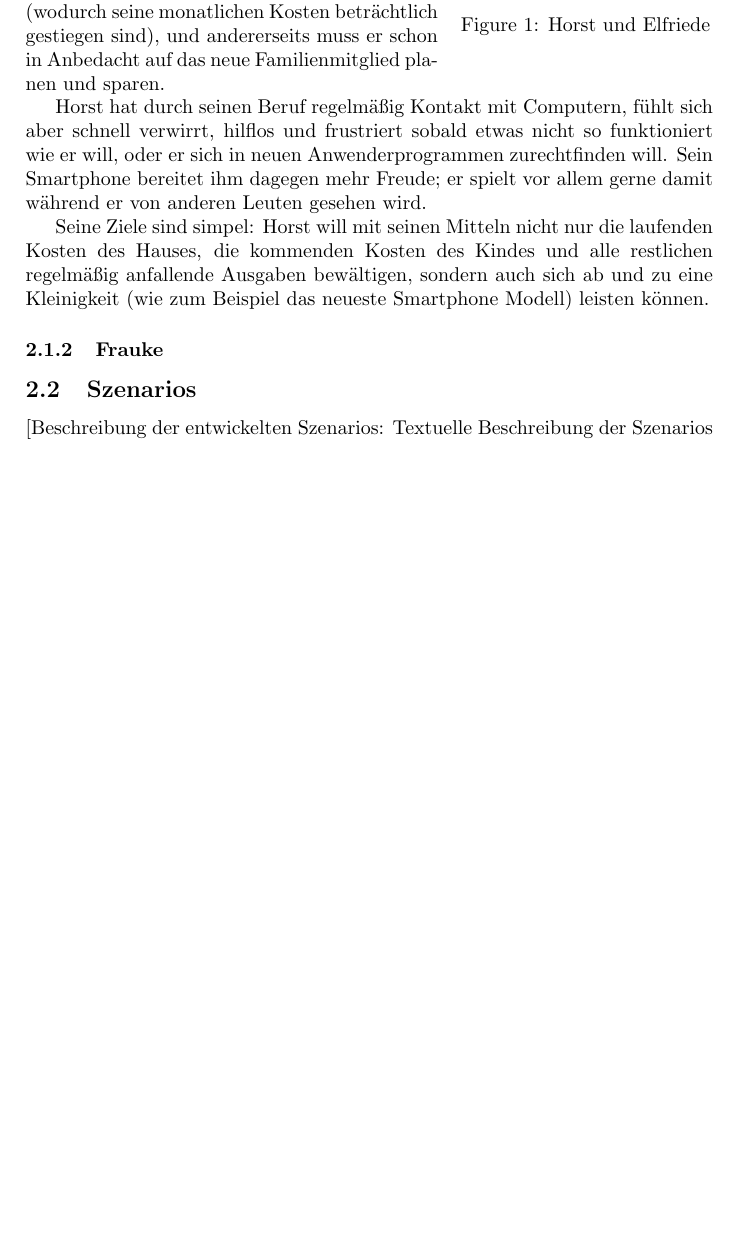
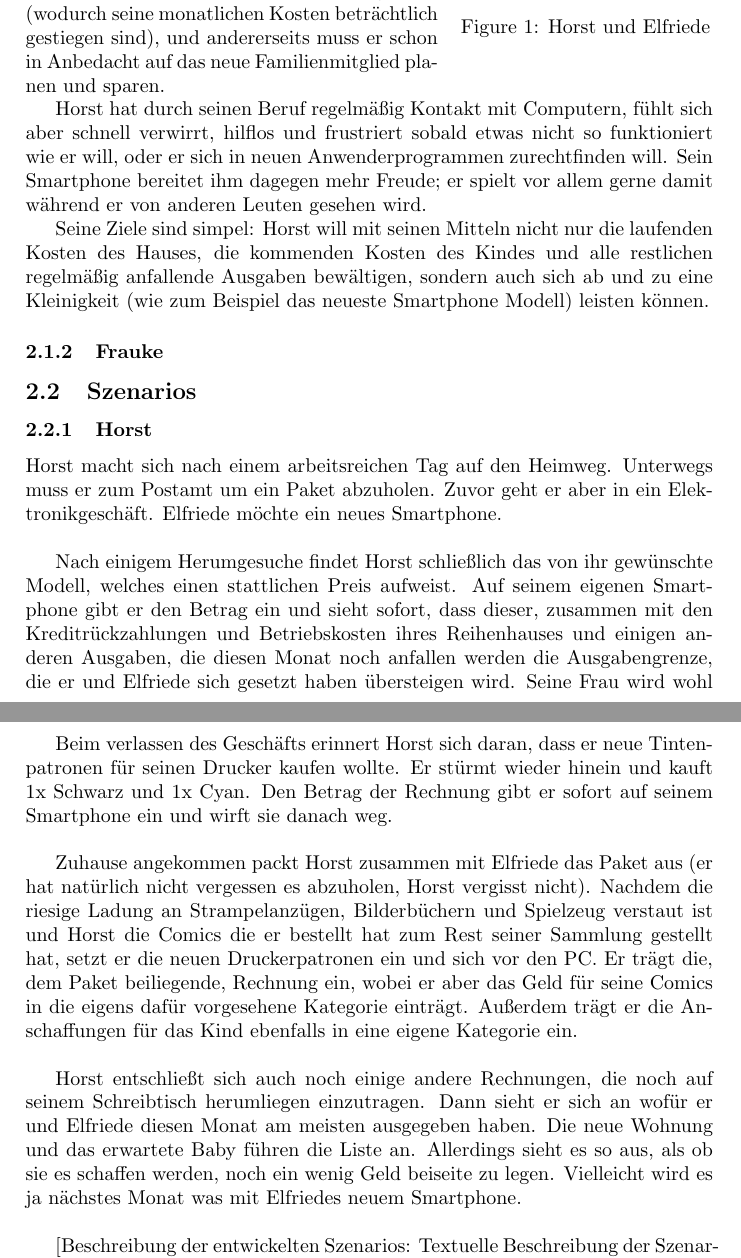
Before and after one commit to schuay/iixd, a LaTeX document (task2/iixd2.tex, which reads task2/personas.tex): part of page 4 of 6 before the commit and two parts of pages 4 and 5 of 7 after it, the two joined at a grey line, cut so that both start at the same text, the shorter picture padded with empty space. Compiled offline with pdfLaTeX.

Commit message:
Add a scenario for Horst

```diff
--- a/task2/personas.tex
+++ b/task2/personas.tex
@@ -40,4 +40,41 @@ sondern auch sich ab und zu eine Kleinigkeit (wie zum Beispiel das neueste Smart
 
 \subsection{Szenarios}
 
+\subsubsection{Horst}
+
+Horst macht sich nach einem arbeitsreichen Tag auf den Heimweg. Unterwegs muss er zum
+Postamt um ein Paket abzuholen. Zuvor geht er aber in ein Elektronikgesch\"aft.
+Elfriede m\"ochte ein neues Smartphone.\\
+
+Nach einigem Herumgesuche findet Horst schlie\ss lich das von ihr gew\"unschte
+Modell, welches einen stattlichen Preis aufweist. Auf seinem eigenen
+Smartphone gibt er den Betrag ein und sieht sofort, dass dieser, zusammen
+mit den Kreditr\"uckzahlungen und Betriebskosten ihres Reihenhauses und
+einigen anderen Ausgaben, die diesen Monat noch anfallen werden die
+Ausgabengrenze, die er und Elfriede sich gesetzt haben \"ubersteigen wird.
+Seine Frau wird wohl noch ein Monat auf ihr neues Smartphone warten
+m\"ussen.\\
+
+Beim verlassen des Gesch\"afts erinnert Horst sich daran, dass er neue
+Tintenpatronen für seinen Drucker kaufen wollte. Er st\"urmt wieder hinein
+und kauft 1x Schwarz und 1x Cyan. Den Betrag der Rechnung gibt er sofort
+auf seinem Smartphone ein und wirft sie danach weg.\\
+
+Zuhause angekommen packt Horst zusammen mit Elfriede das Paket aus (er hat
+nat\"urlich nicht vergessen es abzuholen, Horst vergisst nicht). Nachdem die
+riesige Ladung an Strampelanz\"ugen, Bilderb\"uchern und Spielzeug verstaut
+ist und Horst die Comics die er bestellt hat zum Rest seiner Sammlung
+gestellt hat, setzt er die neuen Druckerpatronen ein und sich vor den PC.
+Er tr\"agt die, dem Paket beiliegende, Rechnung ein, wobei er aber das Geld
+für seine Comics in die eigens daf\"ur vorgesehene Kategorie eintr\"agt.
+Au\ss erdem tr\"agt er die Anschaffungen für das Kind ebenfalls in eine eigene
+Kategorie ein.\\
+
+Horst entschlie\ss t sich auch noch einige andere Rechnungen, die noch auf
+seinem Schreibtisch herumliegen einzutragen. Dann sieht er sich an wof\"ur er
+und Elfriede diesen Monat am meisten ausgegeben haben. Die neue Wohnung und
+das erwartete Baby f\"uhren die Liste an. Allerdings sieht es so aus, als ob
+sie es schaffen werden, noch ein wenig Geld beiseite zu legen. Vielleicht
+wird es ja n\"achstes Monat was mit Elfriedes neuem Smartphone.\\
+
 [Beschreibung der entwickelten Szenarios: Textuelle Beschreibung der Szenarios in Hinblick auf den Einsatz Ihres Konzepts, ggf. ergänzt durch Skizzen o.ä.]
```
